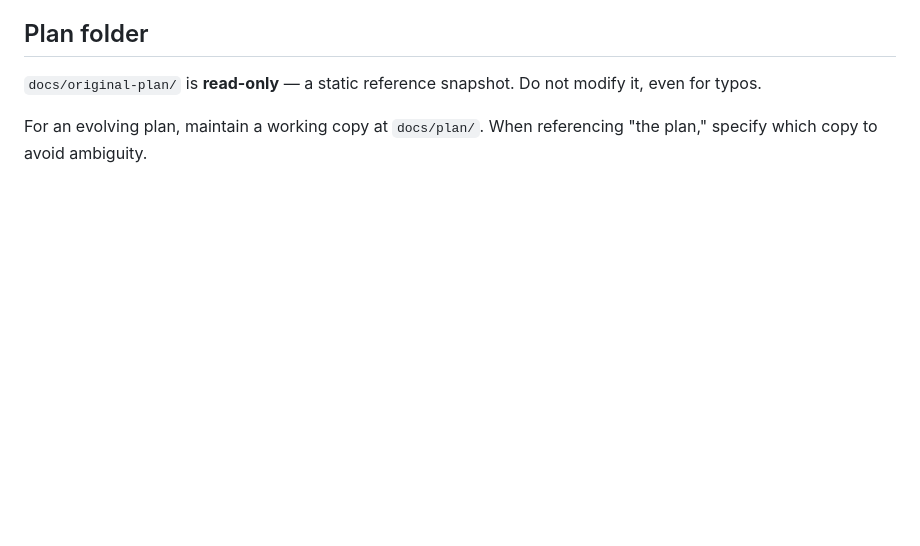
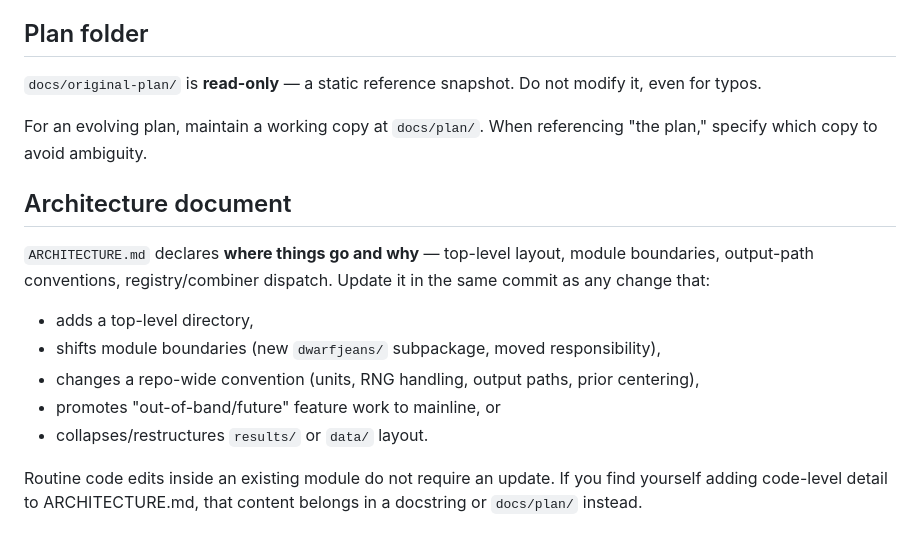
Before and after one commit to kailashraman/DwarfJeansAnalysis, a Markdown page: CLAUDE.md, the part around the change. Rendered like a GitHub page; blank space fills up the shorter version.

Commit message:
CLAUDE.md: add Architecture-document section + update triggers
ARCHITECTURE.md was unmentioned, so it kept drifting from reality
(today's audit found 10 drift items accumulated since 2026-05-07).
Surface the doc and enumerate the change classes that must update it
in the same commit: top-level dir adds, module boundary shifts,
repo-wide convention changes, out-of-band → mainline promotions, and
results/ or data/ layout restructures.

```diff
--- a/CLAUDE.md
+++ b/CLAUDE.md
@@ -91,3 +91,15 @@ Cite functions and modules by name (`\code{nfw_M}`, `solver.py`); never cite lin
 `docs/original-plan/` is **read-only** — a static reference snapshot. Do not modify it, even for typos.
 
 For an evolving plan, maintain a working copy at `docs/plan/`. When referencing "the plan," specify which copy to avoid ambiguity.
+
+## Architecture document
+
+`ARCHITECTURE.md` declares **where things go and why** — top-level layout, module boundaries, output-path conventions, registry/combiner dispatch. Update it in the same commit as any change that:
+
+- adds a top-level directory,
+- shifts module boundaries (new `dwarfjeans/` subpackage, moved responsibility),
+- changes a repo-wide convention (units, RNG handling, output paths, prior centering),
+- promotes "out-of-band/future" feature work to mainline, or
+- collapses/restructures `results/` or `data/` layout.
+
+Routine code edits inside an existing module do not require an update. If you find yourself adding code-level detail to ARCHITECTURE.md, that content belongs in a docstring or `docs/plan/` instead.
```
